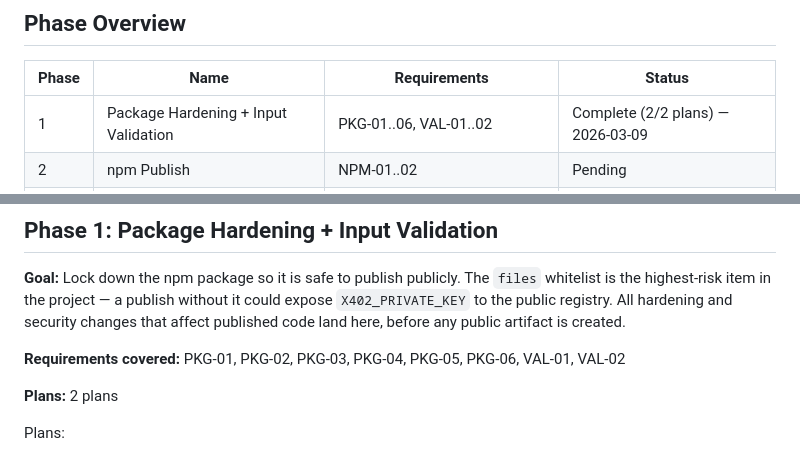
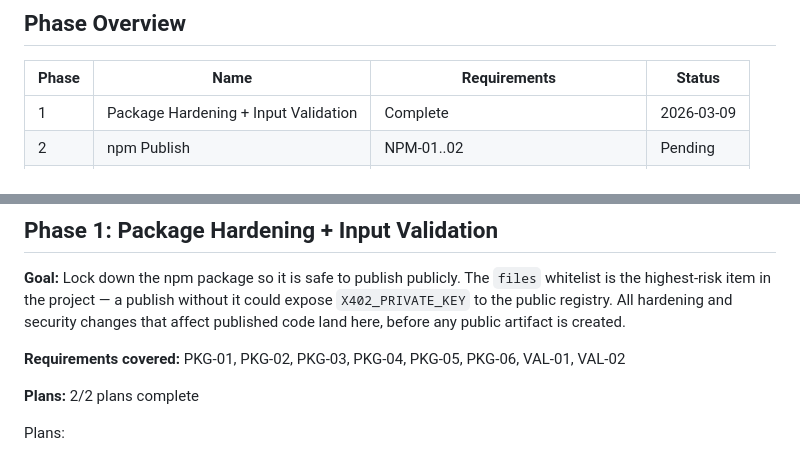
Before and after one commit to jameswilliamwisdom/x402-mcp-server, a Markdown page: .planning/ROADMAP.md, 2 parts joined by grey strips. Drawn GitHub-style.

```diff
--- a/.planning/ROADMAP.md
+++ b/.planning/ROADMAP.md
@@ -8,7 +8,7 @@
 
 | Phase | Name | Requirements | Status |
 |-------|------|-------------|--------|
-| 1 | Package Hardening + Input Validation | PKG-01..06, VAL-01..02 | Complete (2/2 plans) — 2026-03-09 |
+| 1 | Package Hardening + Input Validation | Complete    | 2026-03-09 |
 | 2 | npm Publish | NPM-01..02 | Pending |
 | 3 | Brand Site Build | SITE-01..04, DOCS-01..04, DEPLOY-01 | Pending |
 | 4 | Deployment | DEPLOY-02 | Pending |
@@ -21,7 +21,7 @@
 
 **Requirements covered:** PKG-01, PKG-02, PKG-03, PKG-04, PKG-05, PKG-06, VAL-01, VAL-02
 
-**Plans:** 2 plans
+**Plans:** 2/2 plans complete
 
 Plans:
 - [x] 01-01-PLAN.md — Package hardening: files whitelist, lifecycle scripts, engines, LICENSE, .gitignore, publint + zod deps (completed 2026-03-09)
```
Also changed, not shown: .planning/STATE.md (+13 -0 lines), 1 other file.
